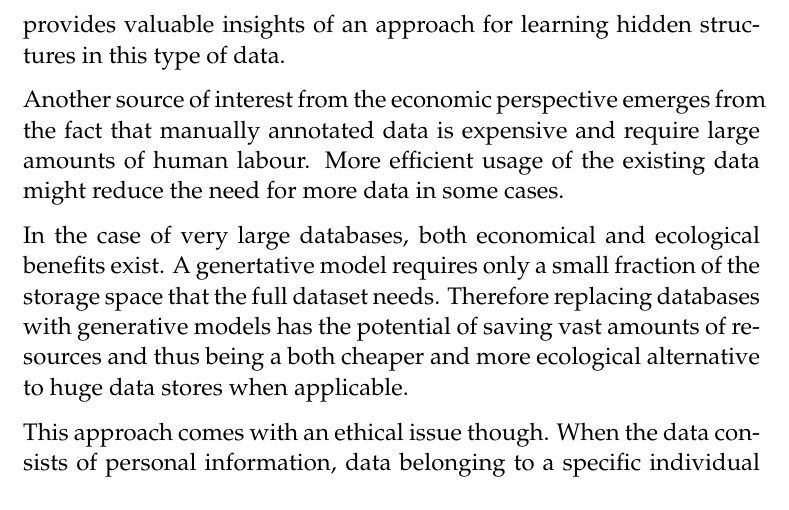
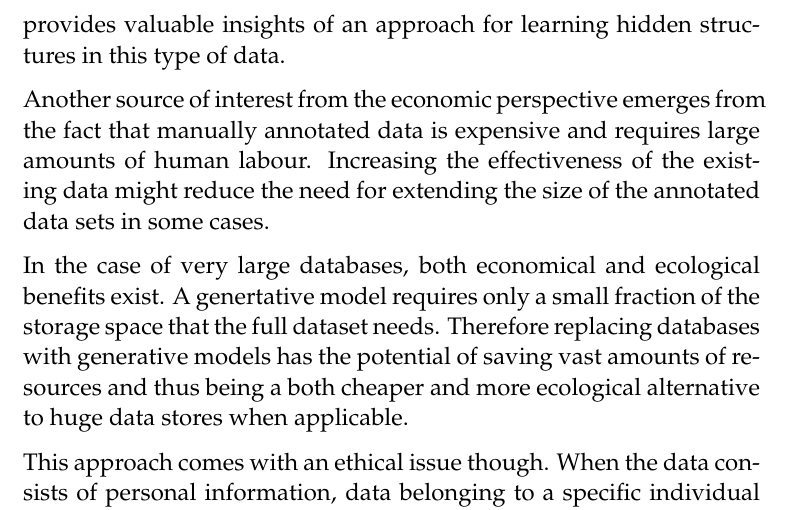
Before and after one commit to netrome/GAN-Thesis-Documents, a LaTeX thesis (report/main.tex, which reads report/chapters/intro.tex): part of page 11 of 57, cut so that both start at the same text. Compiled offline with pdfLaTeX.

Commit message:
Small fixes on societal and ethical conciderations

```diff
--- a/report/chapters/intro.tex
+++ b/report/chapters/intro.tex
@@ -27,14 +27,14 @@ This thesis intends to determine the extent to which deep generative models can
 This study is unable to encompass the entire field of deep generative models as well as all possible data sources. Therefore, this study examines the previously stated question through a case study within semantic segmentation for pupil regression. Special emphasis is put on examinating generating synthetic data sets for this task through \acrlong{gans}.
 
 \section{Societal and ethical conciderations}
-In the new global economy, extracting knowledge from data has become a central issue for a wide range of industries. Generative models play an important role in this process. As more industries move towards a data driven business model, the scalability and applicability of certain generative models in new problem domains are increasingly interesting. The outcomes of this project is especially relevant to industries that utilize large sets of images for supervised learning as it provides valuable insights of an approach for learning hidden structures in this type of data.
+In the new global economy, extracting knowledge from data has become a central issue for a wide range of industries. Generative models play an important role in this process. As more industries move towards a data driven business model, the scalability and applicability of certain generative models in new problem domains are increasingly interesting. The outcomes of this project are especially relevant to industries that utilize large sets of images for supervised learning as it provides valuable insights of an approach for learning hidden structures in this type of data.
 
-Another source of interest from the economic perspective emerges from the fact that manually annotated data is expensive and require large amounts of human labour. More efficient usage of the existing data might reduce the need for more data in some cases.
+Another source of interest from the economic perspective emerges from the fact that manually annotated data is expensive and requires large amounts of human labour. Increasing the effectiveness of the existing data might reduce the need for extending the size of the annotated data sets in some cases.
 
 In the case of very large databases, both economical and ecological benefits exist. A genertative model requires only a small fraction of the storage space that the full dataset needs. Therefore replacing databases with generative models has the potential of saving vast amounts of resources and thus being a both cheaper and more ecological alternative to huge data stores when applicable.
 
 % Ethical conciderations - replacing with generative models anonymous but not anonymous
-This approach comes with an ethical issue though. When the data consists of personal information, data belonging to a specific individual can easily be removed from a conventional data set. However there are no obvious way to delete the impact of that data onto a trained generative model. It could be argued that by training the generative model, the data have already been anonymized. However the extent to which this is true depends on the specific applied model. There are many aspects to concider regarding personal integrity and generative modelling, and a full discussion is well beyond the scope of this project. Due to this and the novelty of the methods, they might provide a loophole to circumvent several data protection laws. This risk is assumed quite low given the current state-of-the-art, allowing this thesis to be published but any further incremental research within the field should be aware of it.
+This approach comes with an ethical issue though. When the data consists of personal information, data belonging to a specific individual can easily be removed from a conventional data set. However there is no obvious way to delete the impact of that data onto a trained generative model. It could be argued that by training the generative model, the data have already been anonymized. However the extent to which this is true depends on the specific applied model. There are many aspects to concider regarding personal integrity and generative modelling, and a full discussion is well beyond the scope of this project. Due to this and the novelty of the methods, they might provide a loophole to circumvent several data protection laws. This risk is assumed quite low given the current state-of-the-art, allowing this thesis to be published but any further incremental research within the field should be aware of it.
 
 \section{Thesis overview}
 Chapter 2 provides and overview of \acrlong{gans} and related methods. The notation used throughout the thesis is establised in section 2.1. In Chapter 3, the methods emplyed to answer the problem statement is presented. The experimental results are presented in Chapter 4 and discussed in Chapter 5. In Chapter 5, the final conclusion is stated.
```
